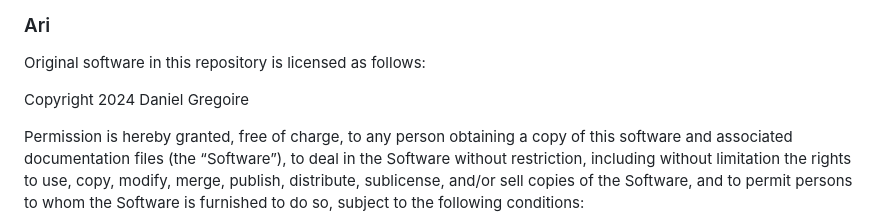
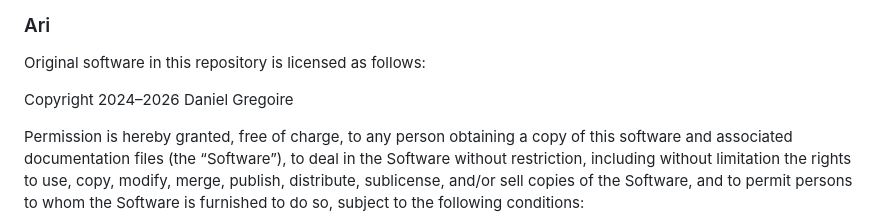
Before and after one commit to semperos/ari, a Markdown page: README.md, the part around the change. Rendered like a GitHub page.

Commit message:
Update copyright years

```diff
--- a/README.md
+++ b/README.md
@@ -38,7 +38,7 @@ In 2024 I stumbled into a flexible, powerful setup using Julia and DuckDB to do
 
 Original software in this repository is licensed as follows:
 
-Copyright 2024 Daniel Gregoire
+Copyright 2024–2026 Daniel Gregoire
 
 Permission is hereby granted, free of charge, to any person obtaining a copy of this software and associated documentation files (the “Software”), to deal in the Software without restriction, including without limitation the rights to use, copy, modify, merge, publish, distribute, sublicense, and/or sell copies of the Software, and to permit persons to whom the Software is furnished to do so, subject to the following conditions:
 
```
